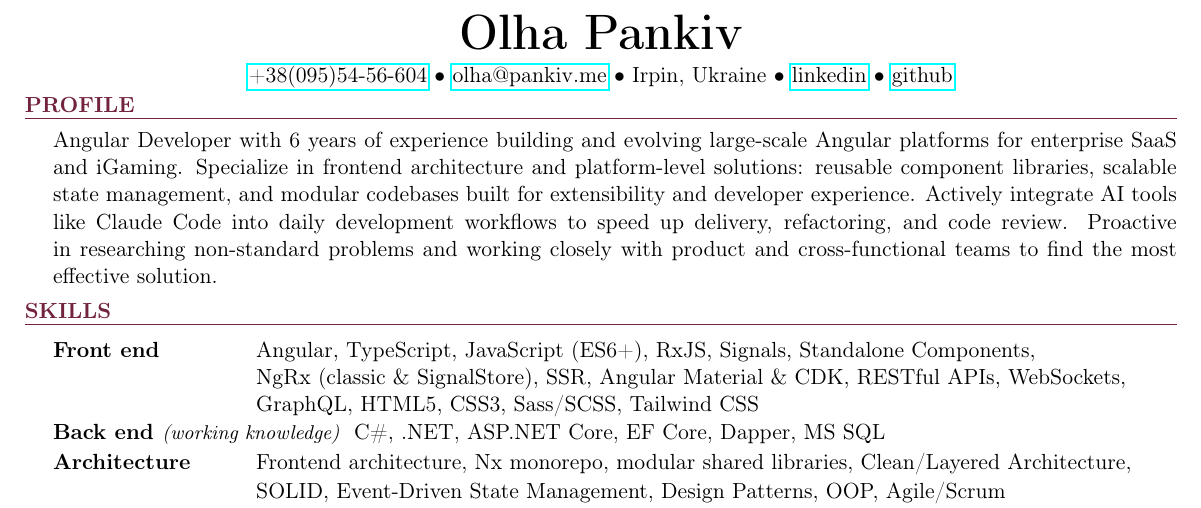
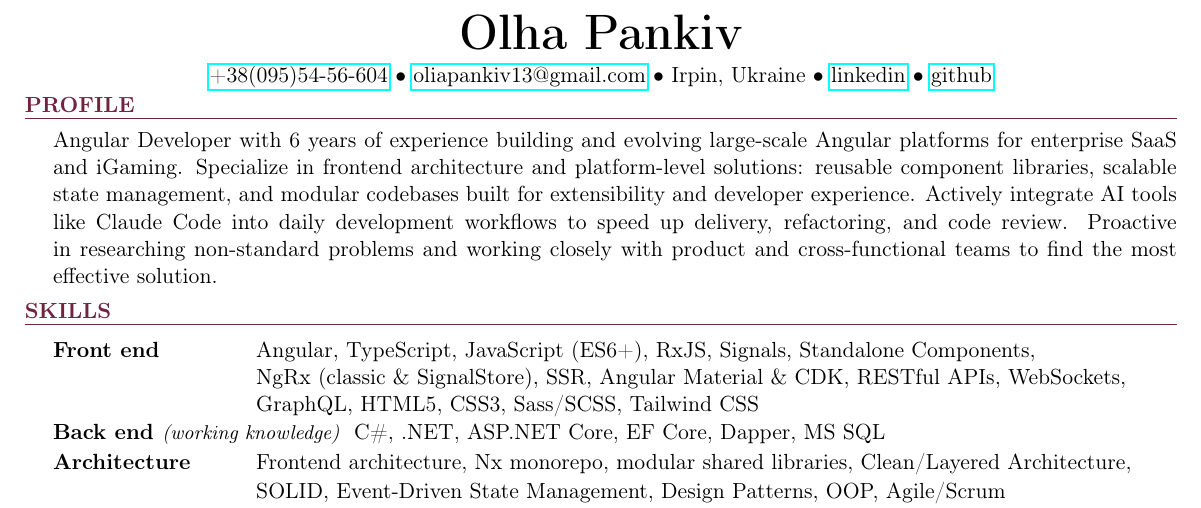
Before and after one commit to oliapankiv/resume-tex, a LaTeX CV (latex/resume.tex): part of the page, cut so that both start at the same text. Compiled offline with pdfLaTeX.

Commit message:
fix email

```diff
--- a/latex/resume.tex
+++ b/latex/resume.tex
@@ -17,7 +17,7 @@
     {\Huge \bf {Olha Pankiv}} \\
     \vspace{1mm}
     \href{tel:+380955456604}{+38(095)54-56-604} \textbullet\
-    \href{mailto:olha@pankiv.me}{olha@pankiv.me} \textbullet\
+    \href{mailto:oliapankiv13@gmail.com}{oliapankiv13@gmail.com} \textbullet\
     {Irpin, Ukraine} \textbullet\
     \href{https://linkedin.com/in/olia-pankiv/}{linkedin} \textbullet\
     \href{https://github.com/oliapankiv}{github}
```
